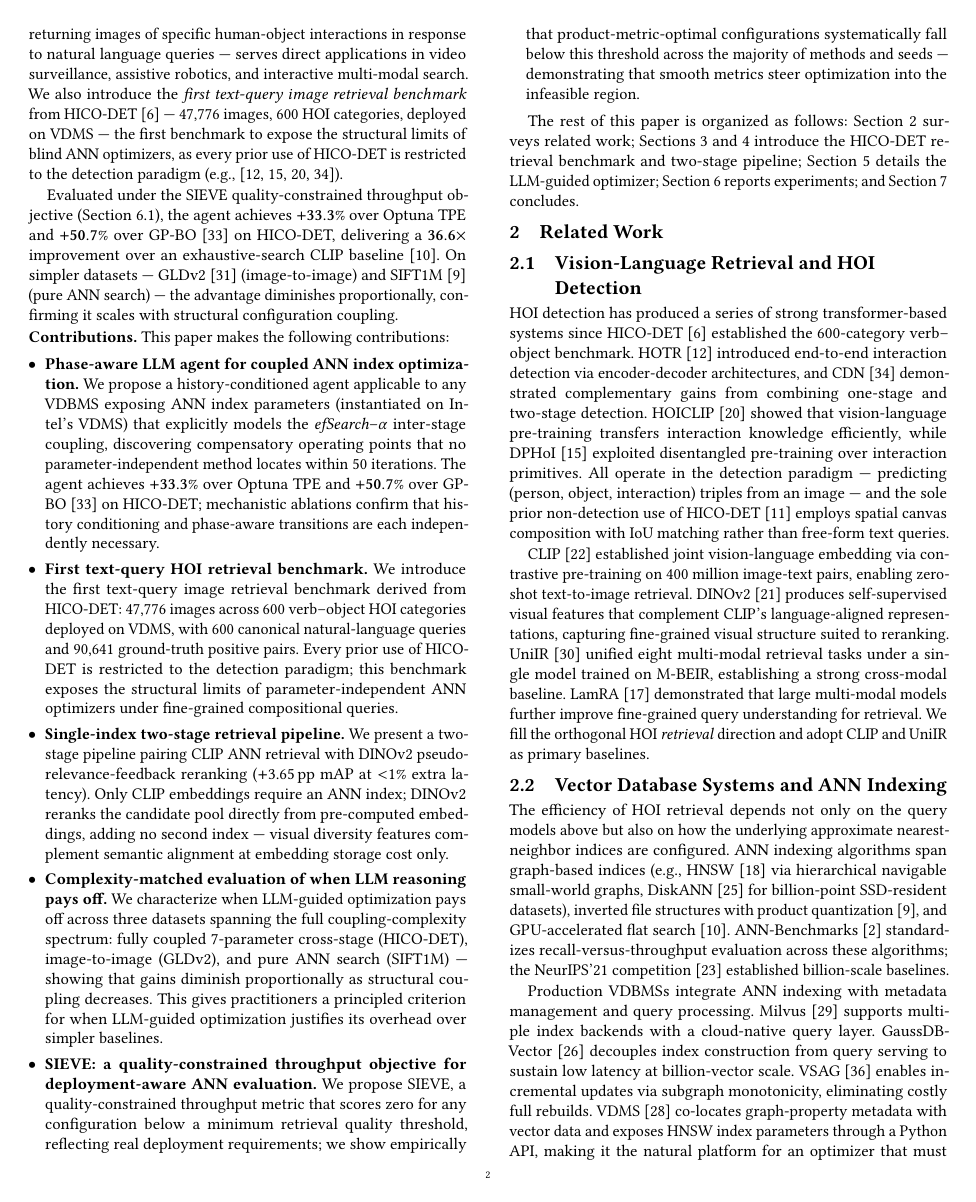
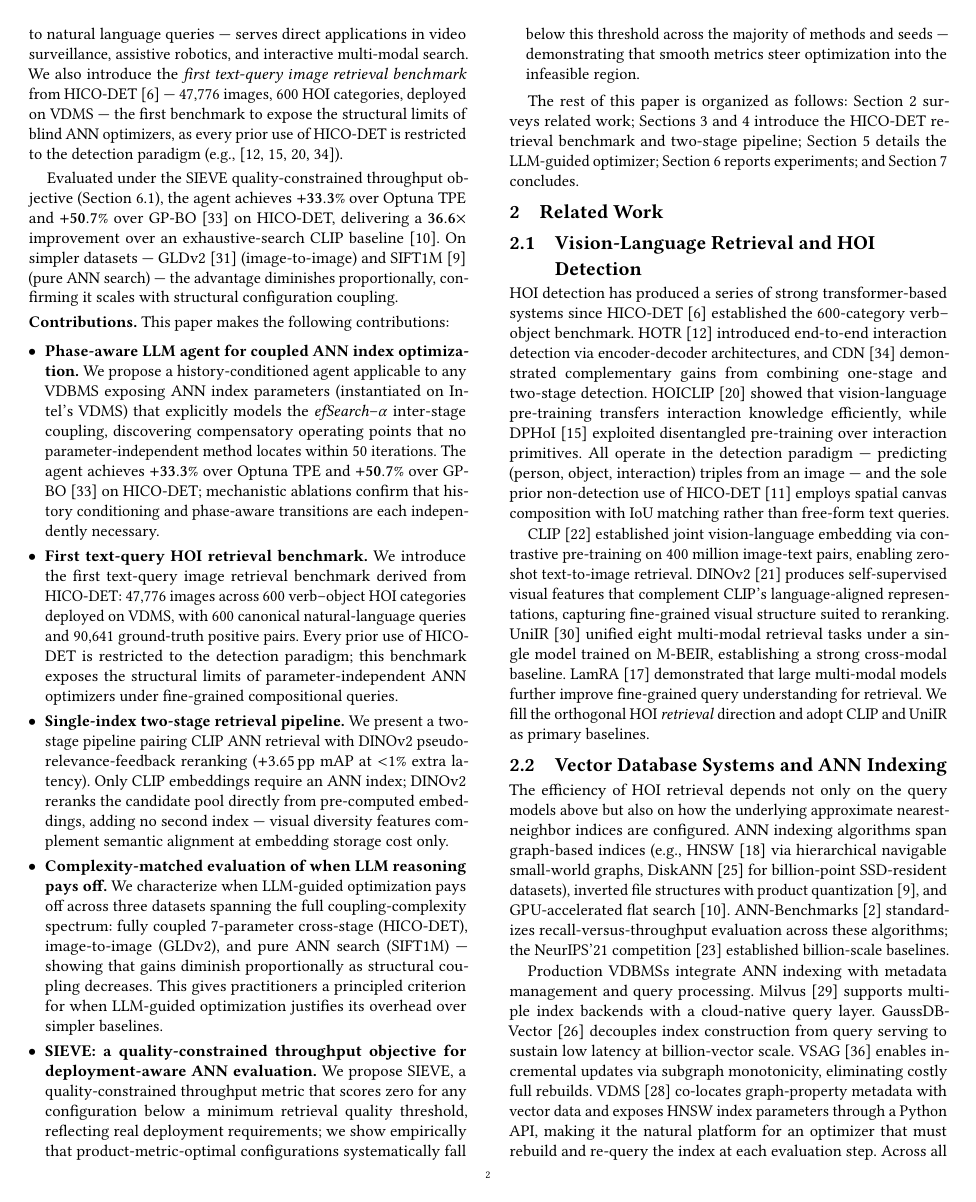
Before and after one commit to shahrzadesmat/Agentic_VDMS, a LaTeX paper (main.tex): page 2 of 14 before the commit and page 2 of 13 after it. Compiled offline with pdfLaTeX.

Commit message:
Restore parskip stretch to keep refs on page 13
Removing parskip's plus rubber shifted flushbottom spring distribution,
pushing refs [35][36] onto page 14. The 6.6 gap was caused by stretchable
afterskip (already fixed), not parskip. Restoring parskip stretch recovers
the body layout without reintroducing the heading gap.

```diff
--- a/main.tex
+++ b/main.tex
@@ -88,7 +88,7 @@
 \hfuzz=5pt
 \renewcommand{\bibfont}{\footnotesize}
 \setlength{\bibsep}{4pt plus 0.5ex}
-\setlength{\parskip}{1pt}
+\setlength{\parskip}{1pt plus 1pt minus 1pt}
 % Display math spacing
 \setlength{\abovedisplayskip}{3pt plus 2pt minus 1pt}
 \setlength{\belowdisplayskip}{3pt plus 2pt minus 1pt}
```
